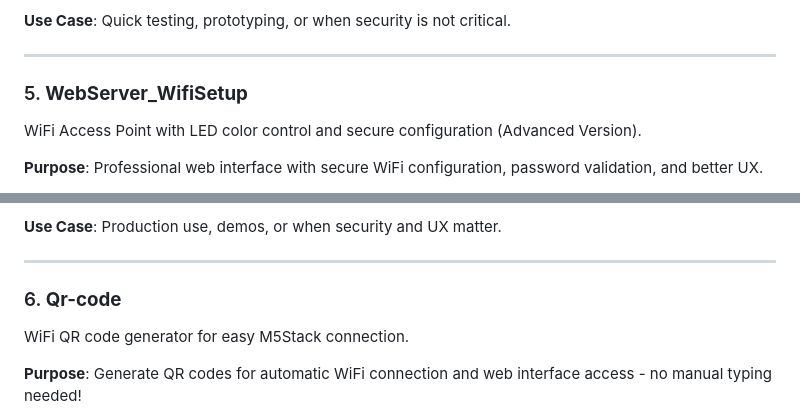
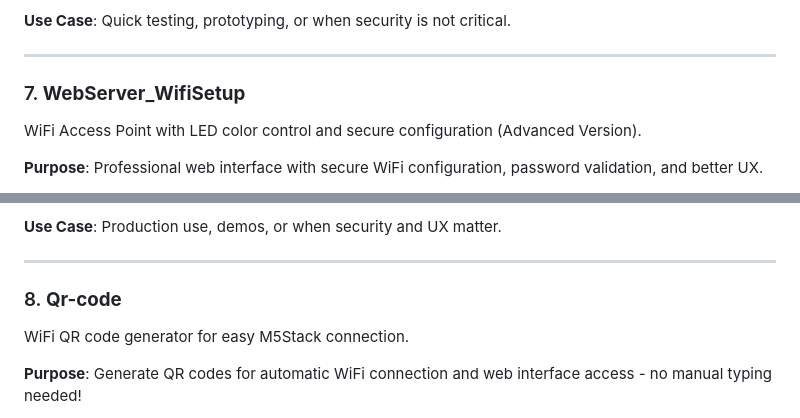
Before and after one commit to jyriandut/m5sensor, a Markdown page: Georg/Labor1/README.md, 2 parts joined by grey strips. Rendered like a GitHub page.

```diff
--- a/Georg/Labor1/README.md
+++ b/Georg/Labor1/README.md
@@ -164,7 +225,7 @@ WiFi Access Point with LED color control web interface (Simple Version).
 
 ---
 
-### 5. **WebServer_WifiSetup**
+### 7. **WebServer_WifiSetup**
 WiFi Access Point with LED color control and secure configuration (Advanced Version).
 
 **Purpose**: Professional web interface with secure WiFi configuration, password validation, and better UX.
@@ -209,7 +270,7 @@ WiFi Access Point with LED color control and secure configuration (Advanced Vers
 
 ---
 
-### 6. **Qr-code**
+### 8. **Qr-code**
 WiFi QR code generator for easy M5Stack connection.
 
 **Purpose**: Generate QR codes for automatic WiFi connection and web interface access - no manual typing needed!
```
Also changed, not shown: other parts of Georg/Labor1/README.md (+62 -1 lines).
